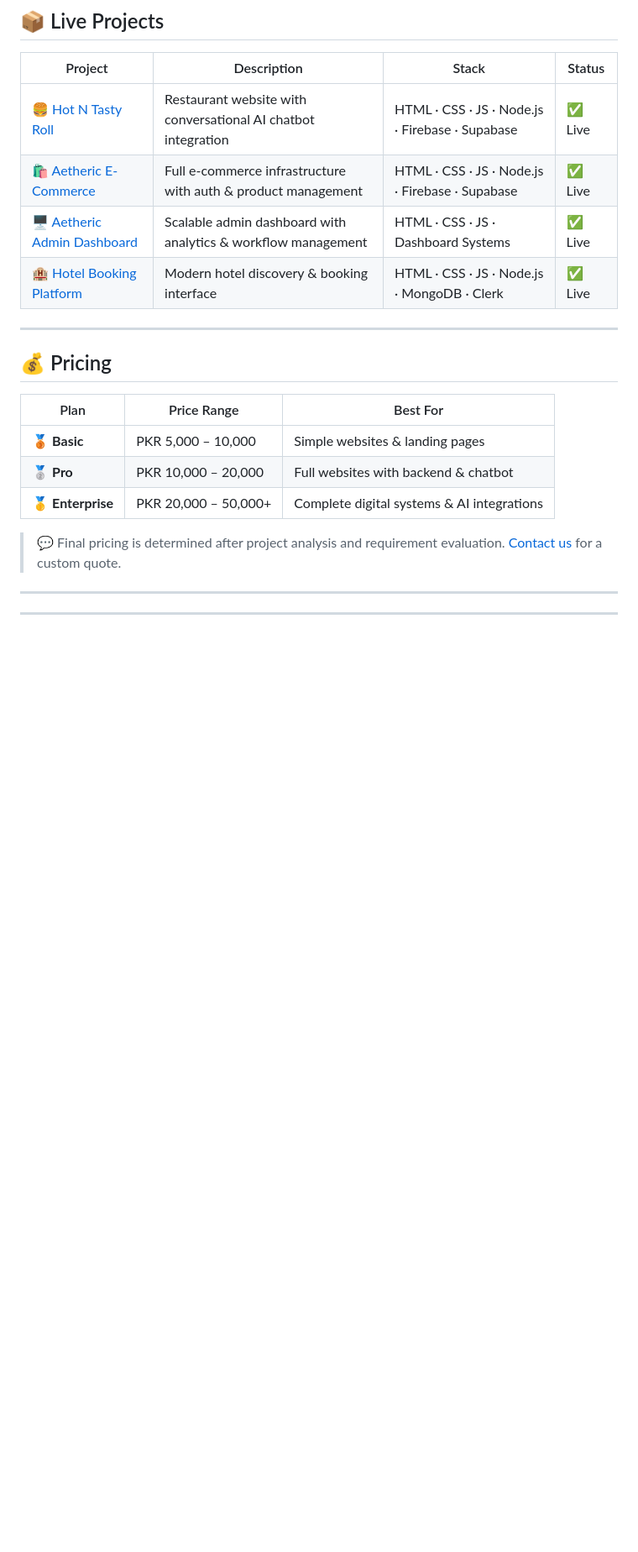
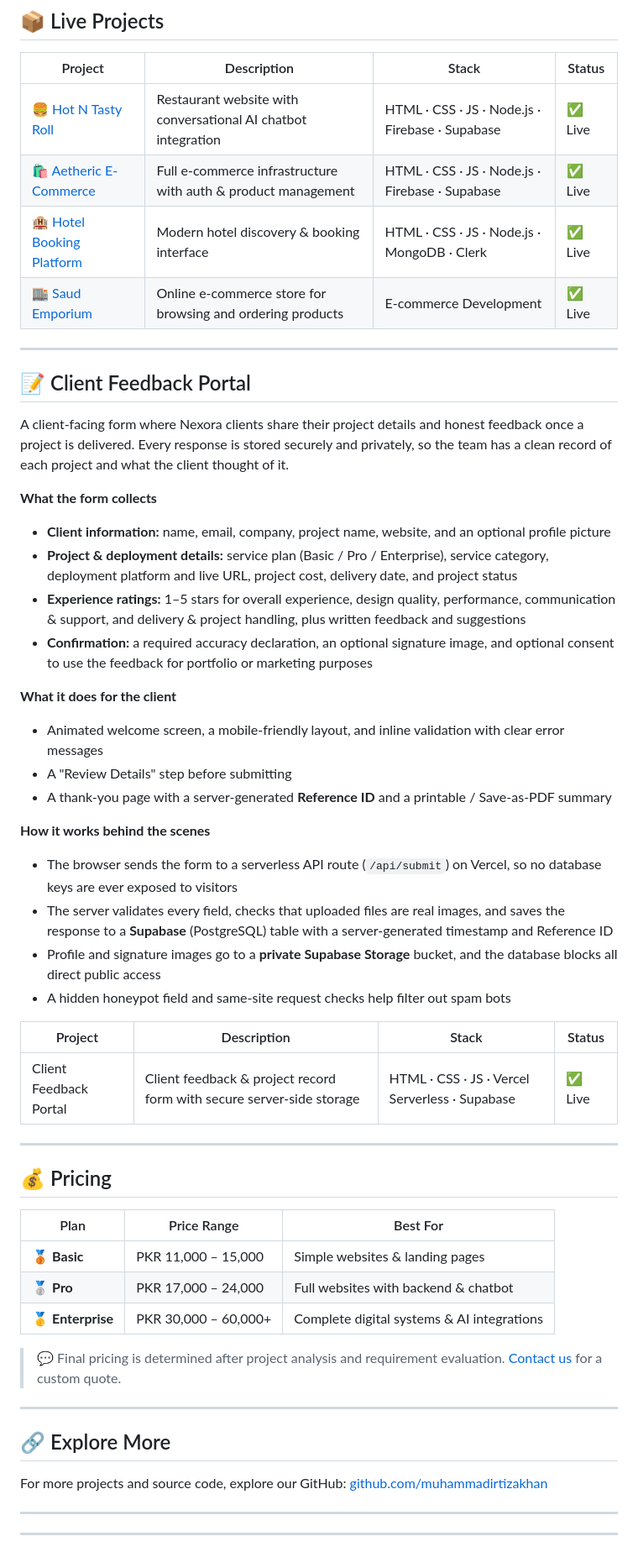
Before and after one commit to muhammadirtizakhan/Nexora, a Markdown page: README.md, the part around one of its changes. Shown at 84% size. Drawn GitHub-style; blank space fills up the shorter version.

```diff
--- a/README.md
+++ b/README.md
@@ -98,8 +98,35 @@ Modular chatbot UI components and frontend ecosystems designed for rapid integra
 |---------|-------------|-------|--------|
 | [🍔 Hot N Tasty Roll](https://hot-n-tasty-roll.vercel.app/) | Restaurant website with conversational AI chatbot integration | HTML · CSS · JS · Node.js · Firebase · Supabase | ✅ Live |
 | [🛍️ Aetheric E-Commerce](https://aetheric-neon.vercel.app/) | Full e-commerce infrastructure with auth & product management | HTML · CSS · JS · Node.js · Firebase · Supabase | ✅ Live |
-| [🖥️ Aetheric Admin Dashboard](https://aetheric-admin-panel.vercel.app/) | Scalable admin dashboard with analytics & workflow management | HTML · CSS · JS · Dashboard Systems | ✅ Live |
 | [🏨 Hotel Booking Platform](https://hotel-booking-app-amber-omega.vercel.app/) | Modern hotel discovery & booking interface | HTML · CSS · JS · Node.js · MongoDB · Clerk | ✅ Live |
+| [🏬 Saud Emporium](https://www.saudemporium.com) | Online e-commerce store for browsing and ordering products | E-commerce Development | ✅ Live |
+
+---
+
+## 📝 Client Feedback Portal
+
+A client-facing form where Nexora clients share their project details and honest feedback once a project is delivered. Every response is stored securely and privately, so the team has a clean record of each project and what the client thought of it.
+
+**What the form collects**
+- **Client information:** name, email, company, project name, website, and an optional profile picture
+- **Project & deployment details:** service plan (Basic / Pro / Enterprise), service category, deployment platform and live URL, project cost, delivery date, and project status
+- **Experience ratings:** 1–5 stars for overall experience, design quality, performance, communication & support, and delivery & project handling, plus written feedback and suggestions
+- **Confirmation:** a required accuracy declaration, an optional signature image, and optional consent to use the feedback for portfolio or marketing purposes
+
+**What it does for the client**
+- Animated welcome screen, a mobile-friendly layout, and inline validation with clear error messages
+- A "Review Details" step before submitting
+- A thank-you page with a server-generated **Reference ID** and a printable / Save-as-PDF summary
+
+**How it works behind the scenes**
+- The browser sends the form to a serverless API route (`/api/submit`) on Vercel, so no database keys are ever exposed to visitors
+- The server validates every field, checks that uploaded files are real images, and saves the response to a **Supabase** (PostgreSQL) table with a server-generated timestamp and Reference ID
+- Profile and signature images go to a **private Supabase Storage** bucket, and the database blocks all direct public access
+- A hidden honeypot field and same-site request checks help filter out spam bots
+
+| Project | Description | Stack | Status |
+|---------|-------------|-------|--------|
+| Client Feedback Portal | Client feedback & project record form with secure server-side storage | HTML · CSS · JS · Vercel Serverless · Supabase | ✅ Live |
 
 ---
 
@@ -107,11 +134,17 @@ Modular chatbot UI components and frontend ecosystems designed for rapid integra
 
 | Plan | Price Range | Best For |
 |------|------------|---------|
-| 🥉 **Basic** | PKR 5,000 – 10,000 | Simple websites & landing pages |
-| 🥈 **Pro** | PKR 10,000 – 20,000 | Full websites with backend & chatbot |
-| 🥇 **Enterprise** | PKR 20,000 – 50,000+ | Complete digital systems & AI integrations |
+| 🥉 **Basic** | PKR 11,000 – 15,000 | Simple websites & landing pages |
+| 🥈 **Pro** | PKR 17,000 – 24,000 | Full websites with backend & chatbot |
+| 🥇 **Enterprise** | PKR 30,000 – 60,000+ | Complete digital systems & AI integrations |
 
 > 💬 Final pricing is determined after project analysis and requirement evaluation. [Contact us](https://nexora.vercel.app) for a custom quote.
+
+---
+
+## 🔗 Explore More
+
+For more projects and source code, explore our GitHub: [github.com/muhammadirtizakhan](https://github.com/muhammadirtizakhan)
 
 ---
 ---
```
Also changed, not shown: other parts of README.md (+3 -3 lines).
